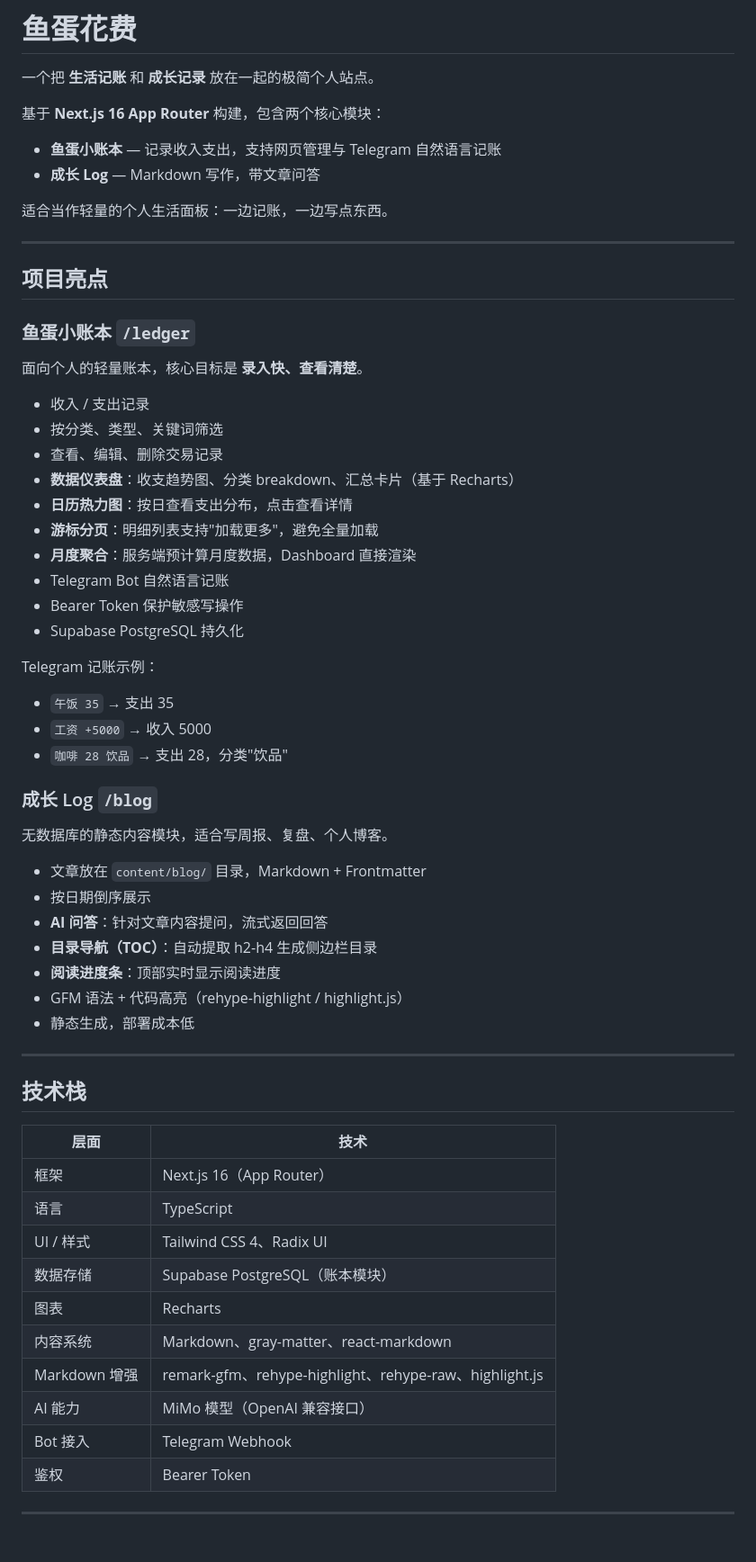
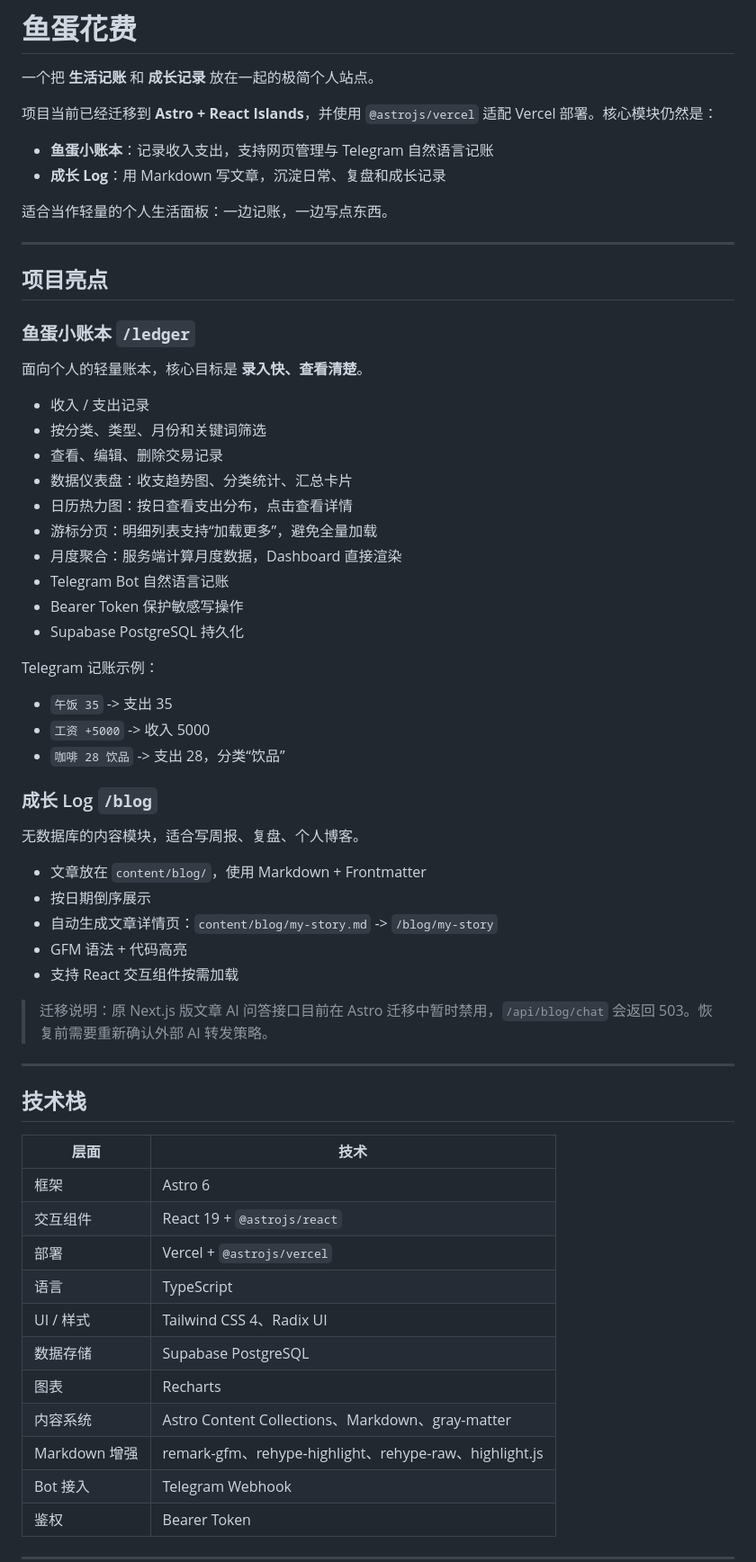
Before and after one commit to Chenming00/Yudan-log, a Markdown page: README.md, the part around one of its changes. Shown at 90% size. Drawn GitHub-style; blank space fills up the shorter version.

```diff
--- a/README.md
+++ b/README.md
@@ -2,10 +2,10 @@
 
 一个把 **生活记账** 和 **成长记录** 放在一起的极简个人站点。
 
-基于 **Next.js 16 App Router** 构建，包含两个核心模块：
+项目当前已经迁移到 **Astro + React Islands**，并使用 `@astrojs/vercel` 适配 Vercel 部署。核心模块仍然是：
 
-- **鱼蛋小账本** — 记录收入支出，支持网页管理与 Telegram 自然语言记账
-- **成长 Log** — Markdown 写作，带文章问答
+- **鱼蛋小账本**：记录收入支出，支持网页管理与 Telegram 自然语言记账
+- **成长 Log**：用 Markdown 写文章，沉淀日常、复盘和成长记录
 
 适合当作轻量的个人生活面板：一边记账，一边写点东西。
 
@@ -18,33 +18,33 @@
 面向个人的轻量账本，核心目标是 **录入快、查看清楚**。
 
 - 收入 / 支出记录
-- 按分类、类型、关键词筛选
+- 按分类、类型、月份和关键词筛选
 - 查看、编辑、删除交易记录
-- **数据仪表盘**：收支趋势图、分类 breakdown、汇总卡片（基于 Recharts）
-- **日历热力图**：按日查看支出分布，点击查看详情
-- **游标分页**：明细列表支持"加载更多"，避免全量加载
-- **月度聚合**：服务端预计算月度数据，Dashboard 直接渲染
+- 数据仪表盘：收支趋势图、分类统计、汇总卡片
+- 日历热力图：按日查看支出分布，点击查看详情
+- 游标分页：明细列表支持“加载更多”，避免全量加载
+- 月度聚合：服务端计算月度数据，Dashboard 直接渲染
 - Telegram Bot 自然语言记账
 - Bearer Token 保护敏感写操作
 - Supabase PostgreSQL 持久化
 
 Telegram 记账示例：
 
-- `午饭 35` → 支出 35
-- `工资 +5000` → 收入 5000
-- `咖啡 28 饮品` → 支出 28，分类"饮品"
+- `午饭 35` -> 支出 35
+- `工资 +5000` -> 收入 5000
+- `咖啡 28 饮品` -> 支出 28，分类“饮品”
 
 ### 成长 Log `/blog`
 
-无数据库的静态内容模块，适合写周报、复盘、个人博客。
+无数据库的内容模块，适合写周报、复盘、个人博客。
 
-- 文章放在 `content/blog/` 目录，Markdown + Frontmatter
+- 文章放在 `content/blog/`，使用 Markdown + Frontmatter
 - 按日期倒序展示
-- **AI 问答**：针对文章内容提问，流式返回回答
-- **目录导航（TOC）**：自动提取 h2-h4 生成侧边栏目录
-- **阅读进度条**：顶部实时显示阅读进度
-- GFM 语法 + 代码高亮（rehype-highlight / highlight.js）
-- 静态生成，部署成本低
+- 自动生成文章详情页：`content/blog/my-story.md` -> `/blog/my-story`
+- GFM 语法 + 代码高亮
+- 支持 React 交互组件按需加载
+
+> 迁移说明：原 Next.js 版文章 AI 问答接口目前在 Astro 迁移中暂时禁用，`/api/blog/chat` 会返回 503。恢复前需要重新确认外部 AI 转发策略。
 
 ---
 
@@ -52,14 +52,15 @@ Telegram 记账示例：
 
 | 层面 | 技术 |
 | --- | --- |
-| 框架 | Next.js 16（App Router） |
+| 框架 | Astro 6 |
+| 交互组件 | React 19 + `@astrojs/react` |
+| 部署 | Vercel + `@astrojs/vercel` |
 | 语言 | TypeScript |
 | UI / 样式 | Tailwind CSS 4、Radix UI |
-| 数据存储 | Supabase PostgreSQL（账本模块） |
+| 数据存储 | Supabase PostgreSQL |
 | 图表 | Recharts |
-| 内容系统 | Markdown、gray-matter、react-markdown |
+| 内容系统 | Astro Content Collections、Markdown、gray-matter |
 | Markdown 增强 | remark-gfm、rehype-highlight、rehype-raw、highlight.js |
-| AI 能力 | MiMo 模型（OpenAI 兼容接口） |
 | Bot 接入 | Telegram Webhook |
 | 鉴权 | Bearer Token |
 
```
Also changed, not shown: other parts of README.md (+69 -49 lines).
